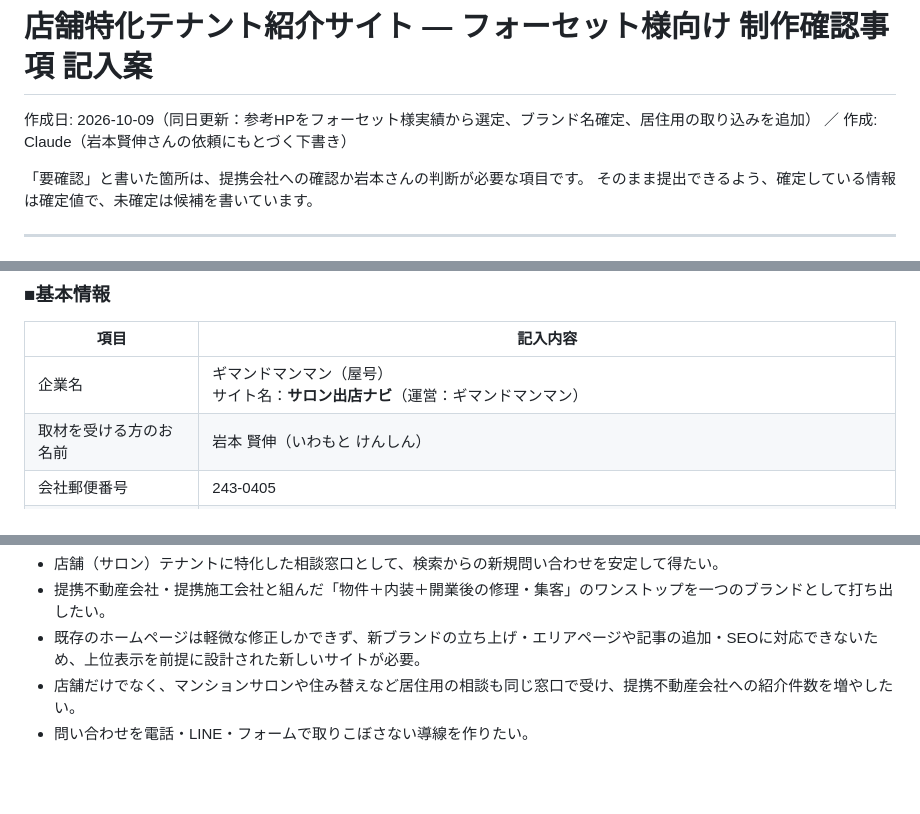
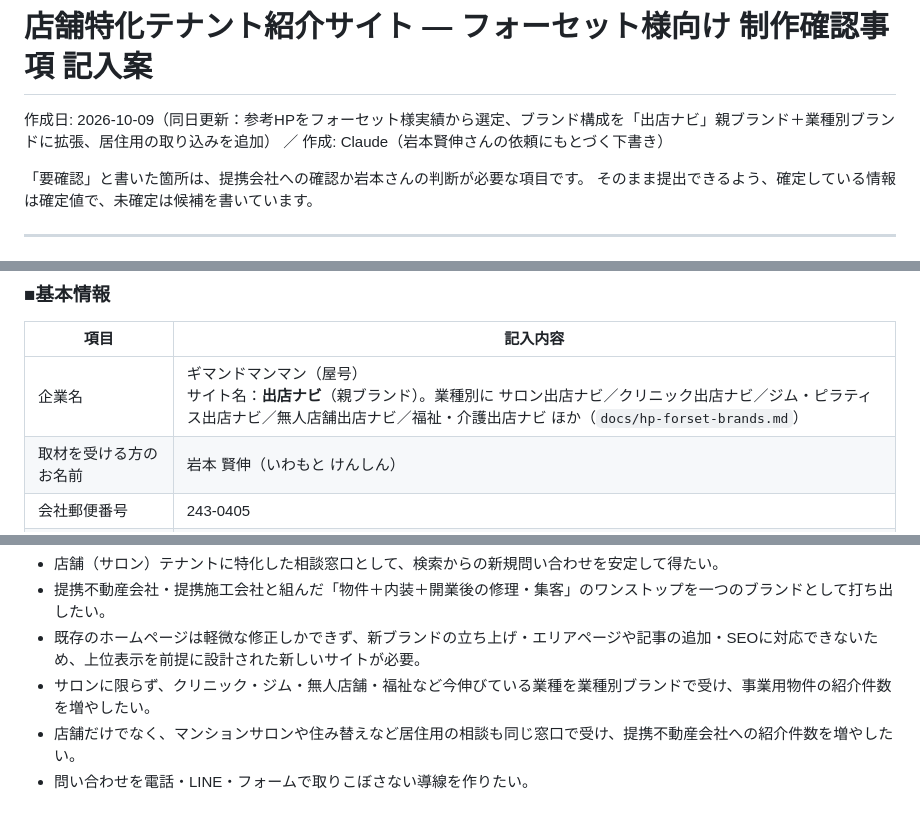
Before and after one commit to Mgymand/my-automation, a Markdown page: docs/hp-forset-form.md, 3 parts joined by grey strips. GitHub-like rendering; blank space fills up the shorter version.

Commit message:
出店ナビ 業種別ブランド設計書を追加し、記入案を親ブランド＋業種別ブランド構成に更新
Co-Authored-By: Claude Fable 5.1 <noreply@anthropic.com>
Claude-Session: https://claude.ai/code/session_01Ewp9uXPHfFSpYe8Kfi6CKJ

```diff
--- a/docs/hp-forset-form.md
+++ b/docs/hp-forset-form.md
@@ -1,6 +1,6 @@
 # 店舗特化テナント紹介サイト — フォーセット様向け 制作確認事項 記入案
 
-作成日: 2026-10-09（同日更新：参考HPをフォーセット様実績から選定、ブランド名確定、居住用の取り込みを追加） ／ 作成: Claude（岩本賢伸さんの依頼にもとづく下書き）
+作成日: 2026-10-09（同日更新：参考HPをフォーセット様実績から選定、ブランド構成を「出店ナビ」親ブランド＋業種別ブランドに拡張、居住用の取り込みを追加） ／ 作成: Claude（岩本賢伸さんの依頼にもとづく下書き）
 
 「要確認」と書いた箇所は、提携会社への確認か岩本さんの判断が必要な項目です。
 そのまま提出できるよう、確定している情報は確定値で、未確定は候補を書いています。
@@ -67,7 +70,7 @@
 
 | 項目 | 記入内容 |
 | --- | --- |
-| 企業名 | ギマンドマンマン（屋号）<br>サイト名：**サロン出店ナビ**（運営：ギマンドマンマン） |
+| 企業名 | ギマンドマンマン（屋号）<br>サイト名：**出店ナビ**（親ブランド）。業種別に サロン出店ナビ／クリニック出店ナビ／ジム・ピラティス出店ナビ／無人店舗出店ナビ／福祉・介護出店ナビ ほか（`docs/hp-forset-brands.md`） |
 | 取材を受ける方のお名前 | 岩本 賢伸（いわもと けんしん） |
 | 会社郵便番号 | 243-0405 |
 | 会社住所 | 神奈川県海老名市国分南2丁目30-14（本部）<br>渋谷相談窓口：〒150-0002 東京都渋谷区渋谷1-2-5 MFPR渋谷ビル8階（提携会社オフィス内・ご来訪は要予約）※掲載の了承は提携会社から取得済み |
@@ -114,6 +125,7 @@
 - 店舗（サロン）テナントに特化した相談窓口として、検索からの新規問い合わせを安定して得たい。
 - 提携不動産会社・提携施工会社と組んだ「物件＋内装＋開業後の修理・集客」のワンストップを一つのブランドとして打ち出したい。
 - 既存のホームページは軽微な修正しかできず、新ブランドの立ち上げ・エリアページや記事の追加・SEOに対応できないため、上位表示を前提に設計された新しいサイトが必要。
+- サロンに限らず、クリニック・ジム・無人店舗・福祉など今伸びている業種を業種別ブランドで受け、事業用物件の紹介件数を増やしたい。
 - 店舗だけでなく、マンションサロンや住み替えなど居住用の相談も同じ窓口で受け、提携不動産会社への紹介件数を増やしたい。
 - 問い合わせを電話・LINE・フォームで取りこぼさない導線を作りたい。
 
```
Also changed, not shown: other parts of docs/hp-forset-form.md (+17 -5 lines), docs/hp-forset-brands.md (added, +213 -0 lines).
